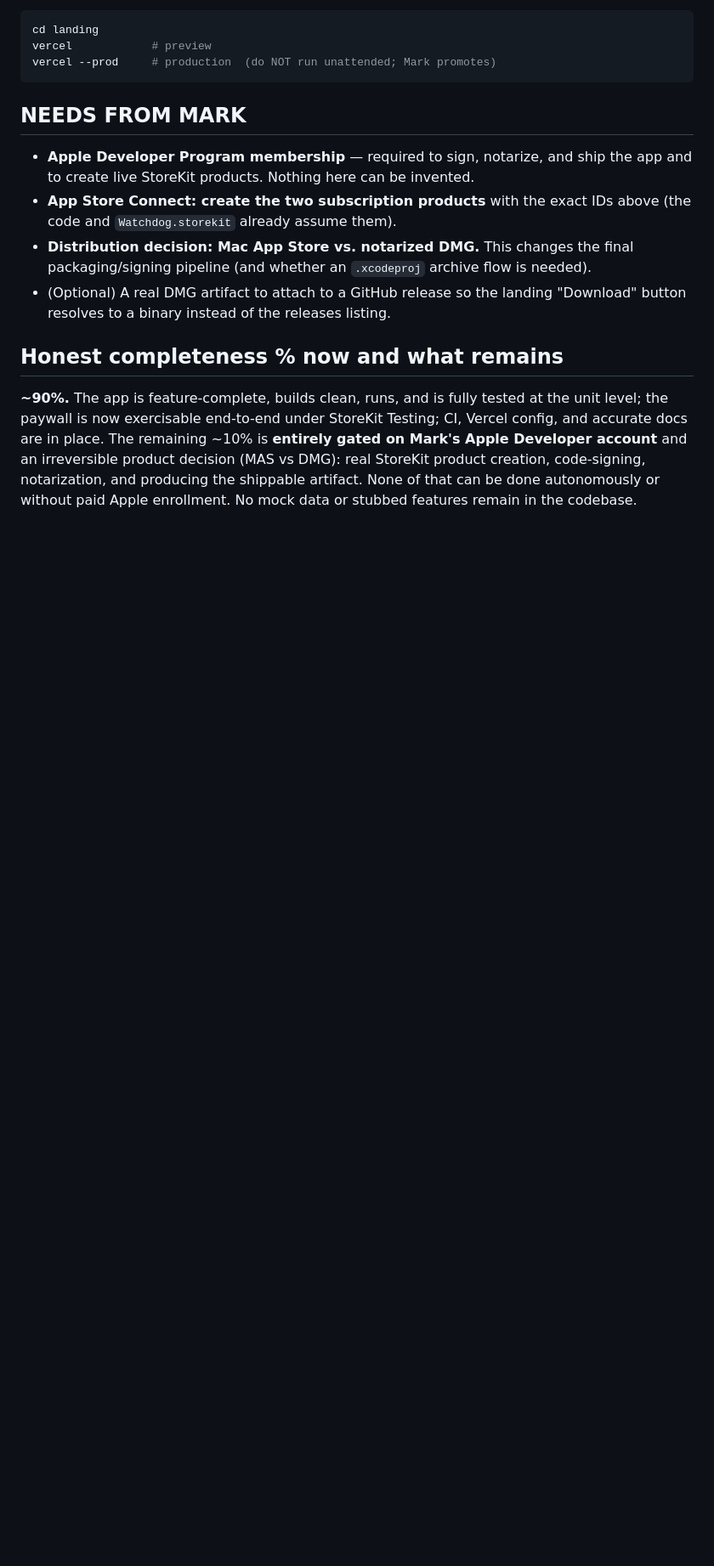
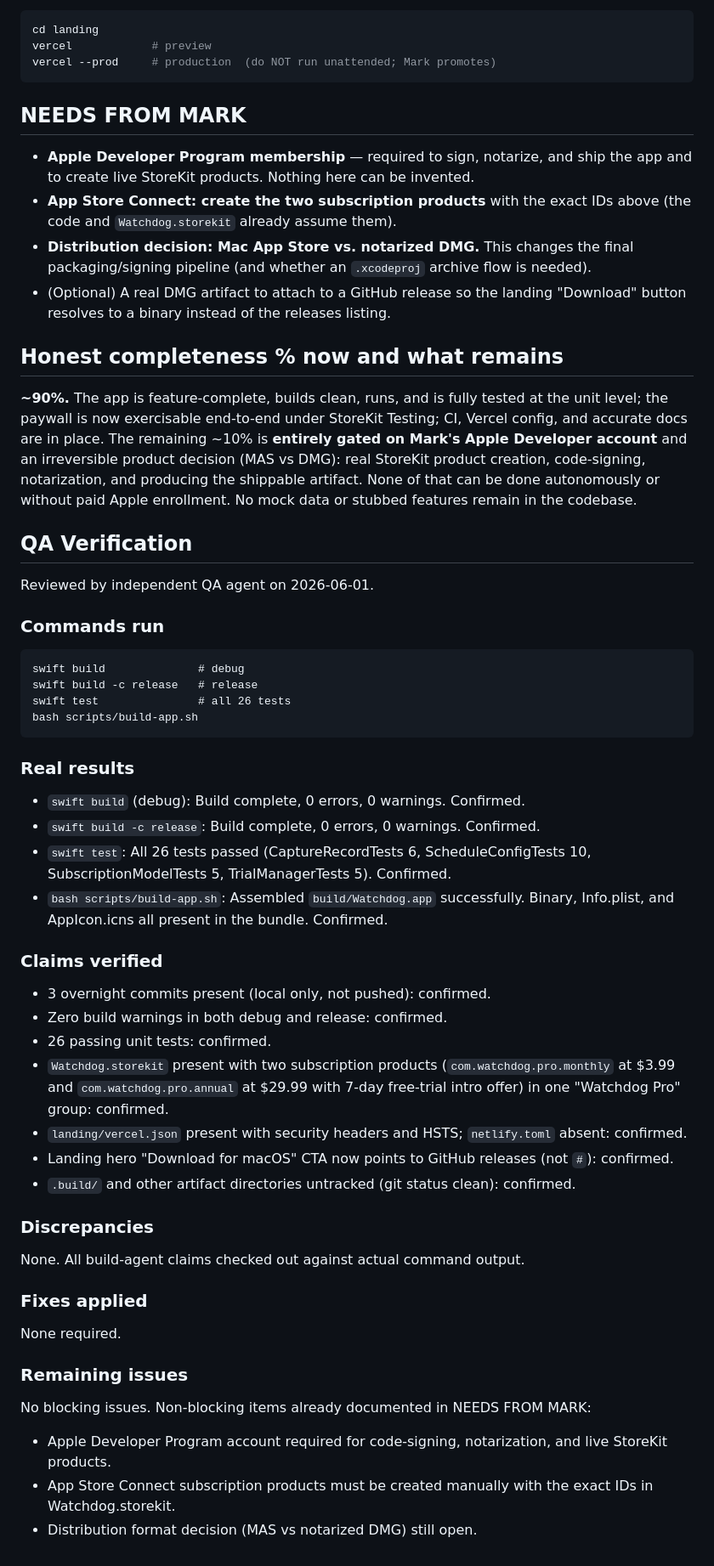
Before and after one commit to markksantos/watchdog, a Markdown page: OVERNIGHT_WORKLOG.md, the part around the change. Shown at 85% size. Drawn GitHub-style; blank space fills up the shorter version.

Commit message:
Add QA verification section to overnight worklog
Co-Authored-By: Claude Sonnet 4.6 <noreply@anthropic.com>

````diff
--- a/OVERNIGHT_WORKLOG.md
+++ b/OVERNIGHT_WORKLOG.md
@@ -164,3 +164,48 @@ Developer account** and an irreversible product decision (MAS vs DMG): real Stor
 product creation, code-signing, notarization, and producing the shippable artifact. None of
 that can be done autonomously or without paid Apple enrollment. No mock data or stubbed
 features remain in the codebase.
+
+## QA Verification
+
+Reviewed by independent QA agent on 2026-06-01.
+
+### Commands run
+
+```
+swift build              # debug
+swift build -c release   # release
+swift test               # all 26 tests
+bash scripts/build-app.sh
+```
+
+### Real results
+
+- `swift build` (debug): Build complete, 0 errors, 0 warnings. Confirmed.
+- `swift build -c release`: Build complete, 0 errors, 0 warnings. Confirmed.
+- `swift test`: All 26 tests passed (CaptureRecordTests 6, ScheduleConfigTests 10, SubscriptionModelTests 5, TrialManagerTests 5). Confirmed.
+- `bash scripts/build-app.sh`: Assembled `build/Watchdog.app` successfully. Binary, Info.plist, and AppIcon.icns all present in the bundle. Confirmed.
+
+### Claims verified
+
+- 3 overnight commits present (local only, not pushed): confirmed.
+- Zero build warnings in both debug and release: confirmed.
+- 26 passing unit tests: confirmed.
+- `Watchdog.storekit` present with two subscription products (`com.watchdog.pro.monthly` at $3.99 and `com.watchdog.pro.annual` at $29.99 with 7-day free-trial intro offer) in one "Watchdog Pro" group: confirmed.
+- `landing/vercel.json` present with security headers and HSTS; `netlify.toml` absent: confirmed.
+- Landing hero "Download for macOS" CTA now points to GitHub releases (not `#`): confirmed.
+- `.build/` and other artifact directories untracked (git status clean): confirmed.
+
+### Discrepancies
+
+None. All build-agent claims checked out against actual command output.
+
+### Fixes applied
+
+None required.
+
+### Remaining issues
+
+No blocking issues. Non-blocking items already documented in NEEDS FROM MARK:
+- Apple Developer Program account required for code-signing, notarization, and live StoreKit products.
+- App Store Connect subscription products must be created manually with the exact IDs in Watchdog.storekit.
+- Distribution format decision (MAS vs notarized DMG) still open.
````
